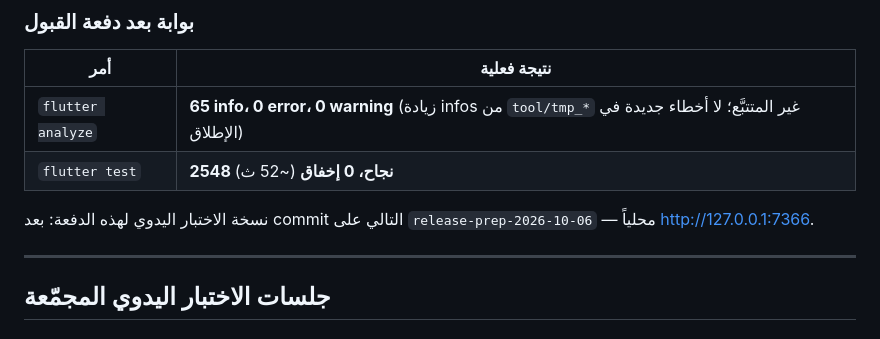
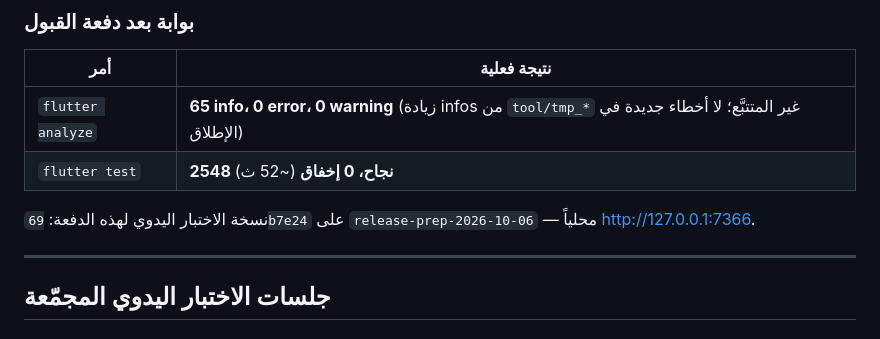
Before and after one commit to mohammedalmusawy/algadeer, a Markdown page: RELEASE_CHECKLIST.md, the part around the change. Rendered like a GitHub page.

Commit message:
Release prep - pin acceptance-session test SHA
Co-authored-by: Cursor <cursoragent@cursor.com>

```diff
--- a/RELEASE_CHECKLIST.md
+++ b/RELEASE_CHECKLIST.md
@@ -85,7 +85,7 @@
 | `flutter analyze` | **65 info، 0 error، 0 warning** (زيادة infos من `tool/tmp_*` غير المتتبَّع؛ لا أخطاء جديدة في الإطلاق) |
 | `flutter test` | **2548 نجاح، 0 إخفاق** (~52 ث) |
 
-نسخة الاختبار اليدوي لهذه الدفعة: بعد commit التالي على `release-prep-2026-10-06` — محلياً [http://127.0.0.1:7366](http://127.0.0.1:7366).
+نسخة الاختبار اليدوي لهذه الدفعة: `69b7e24` على `release-prep-2026-10-06` — محلياً [http://127.0.0.1:7366](http://127.0.0.1:7366).
 
 ---
 
```
